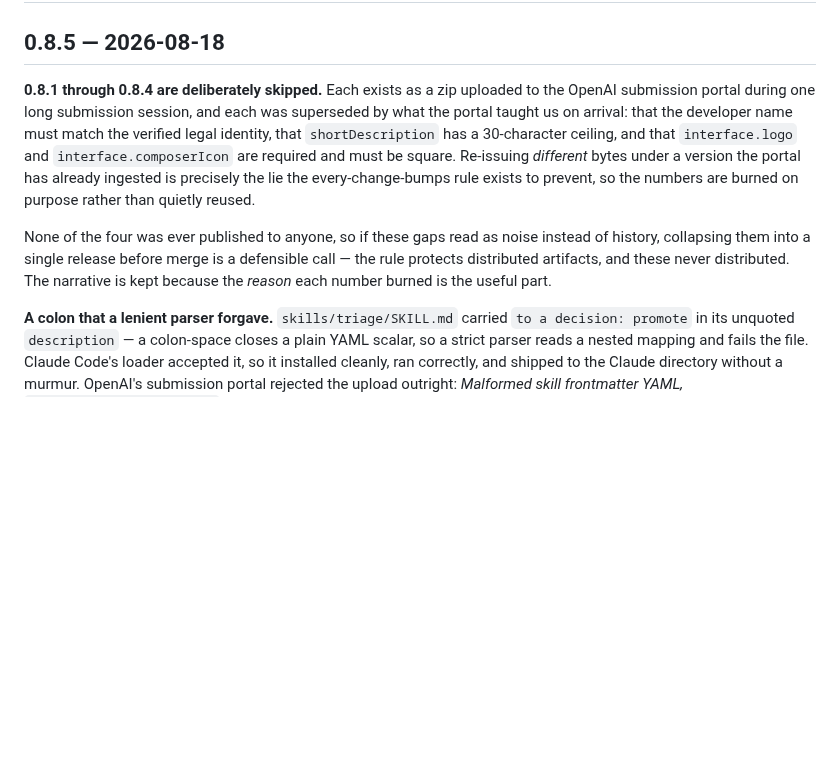
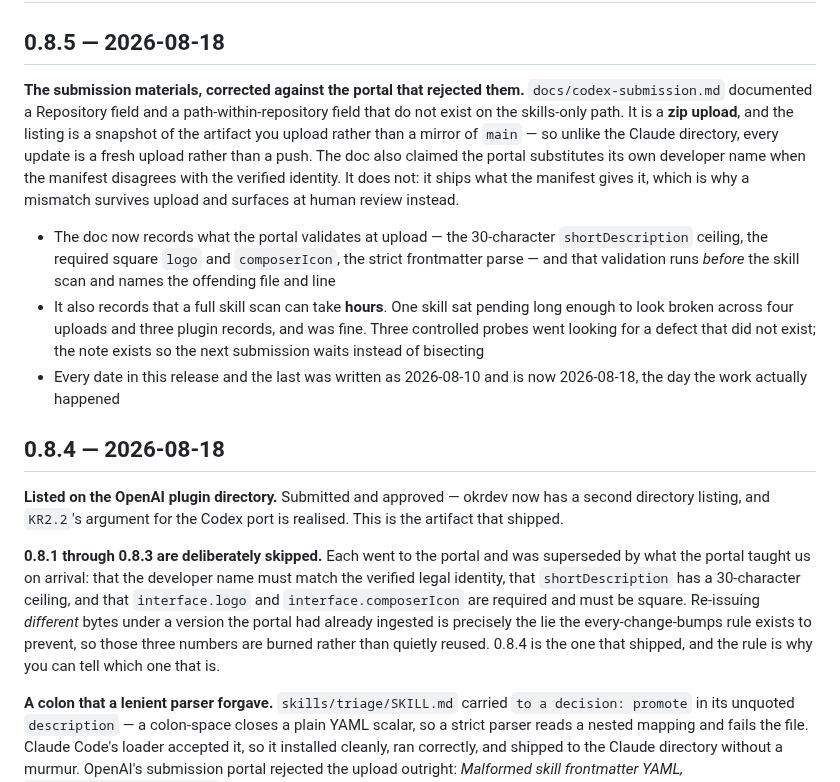
Before and after one commit to backedbydata-co/okrdev, a Markdown page: CHANGELOG.md, the part around the change. GitHub-like rendering; blank space fills up the shorter version.

Commit message:
0.8.4 was approved — record it as a release, not a burned number
OpenAI approved the 0.8.4 upload. The skill scan that looked stuck for hours
across four uploads and three plugin records simply finished. So:

- CHANGELOG splits into 0.8.4 (the approved, shipped artifact carrying the
  YAML fix, the three new checks, the developer name and the sixth starter
  prompt) and 0.8.5 (this docs follow-up). Only 0.8.1-0.8.3 are burned.
- docs/codex-submission.md records the listing as live, and records that the
  scan is slow rather than broken: budget hours, and wait it out before
  bisecting. Three controlled probes went hunting a defect that never
  existed, which is the expensive lesson worth writing down.

KR: 2.2

```diff
--- a/CHANGELOG.md
+++ b/CHANGELOG.md
@@ -9,20 +9,40 @@ minor bumps may change doctrine, not just add to it.
 
 ## 0.8.5 — 2026-08-18
 
-**0.8.1 through 0.8.4 are deliberately skipped.** Each exists as a zip uploaded to
-the OpenAI submission portal during one long submission session, and each was
+**The submission materials, corrected against the portal that rejected them.**
+`docs/codex-submission.md` documented a Repository field and a path-within-repository
+field that do not exist on the skills-only path. It is a **zip upload**, and the
+listing is a snapshot of the artifact you upload rather than a mirror of `main` — so
+unlike the Claude directory, every update is a fresh upload rather than a push. The
+doc also claimed the portal substitutes its own developer name when the manifest
+disagrees with the verified identity. It does not: it ships what the manifest gives
+it, which is why a mismatch survives upload and surfaces at human review instead.
+
+- The doc now records what the portal validates at upload — the 30-character
+  `shortDescription` ceiling, the required square `logo` and `composerIcon`, the
+  strict frontmatter parse — and that validation runs *before* the skill scan and
+  names the offending file and line
+- It also records that a full skill scan can take **hours**. One skill sat pending
+  long enough to look broken across four uploads and three plugin records, and was
+  fine. Three controlled probes went looking for a defect that did not exist; the
+  note exists so the next submission waits instead of bisecting
+- Every date in this release and the last was written as 2026-08-10 and is now
+  2026-08-18, the day the work actually happened
+
+## 0.8.4 — 2026-08-18
+
+**Listed on the OpenAI plugin directory.** Submitted and approved — okrdev now has a
+second directory listing, and `KR2.2`'s argument for the Codex port is realised. This
+is the artifact that shipped.
+
+**0.8.1 through 0.8.3 are deliberately skipped.** Each went to the portal and was
 superseded by what the portal taught us on arrival: that the developer name must
 match the verified legal identity, that `shortDescription` has a 30-character
 ceiling, and that `interface.logo` and `interface.composerIcon` are required and
-must be square. Re-issuing *different* bytes under a version the portal has already
-ingested is precisely the lie the every-change-bumps rule exists to prevent, so the
-numbers are burned on purpose rather than quietly reused.
-
-None of the four was ever published to anyone, so if these gaps read as noise
-instead of history, collapsing them into a single release before merge is a
-defensible call — the rule protects distributed artifacts, and these never
-distributed. The narrative is kept because the *reason* each number burned is the
-useful part.
+must be square. Re-issuing *different* bytes under a version the portal had already
+ingested is precisely the lie the every-change-bumps rule exists to prevent, so those
+three numbers are burned rather than quietly reused. 0.8.4 is the one that shipped,
+and the rule is why you can tell which one that is.
 
 **A colon that a lenient parser forgave.** `skills/triage/SKILL.md` carried
 `to a decision: promote` in its unquoted `description` — a colon-space closes a
```
Also changed, not shown: docs/codex-submission.md (+15 -0 lines).
